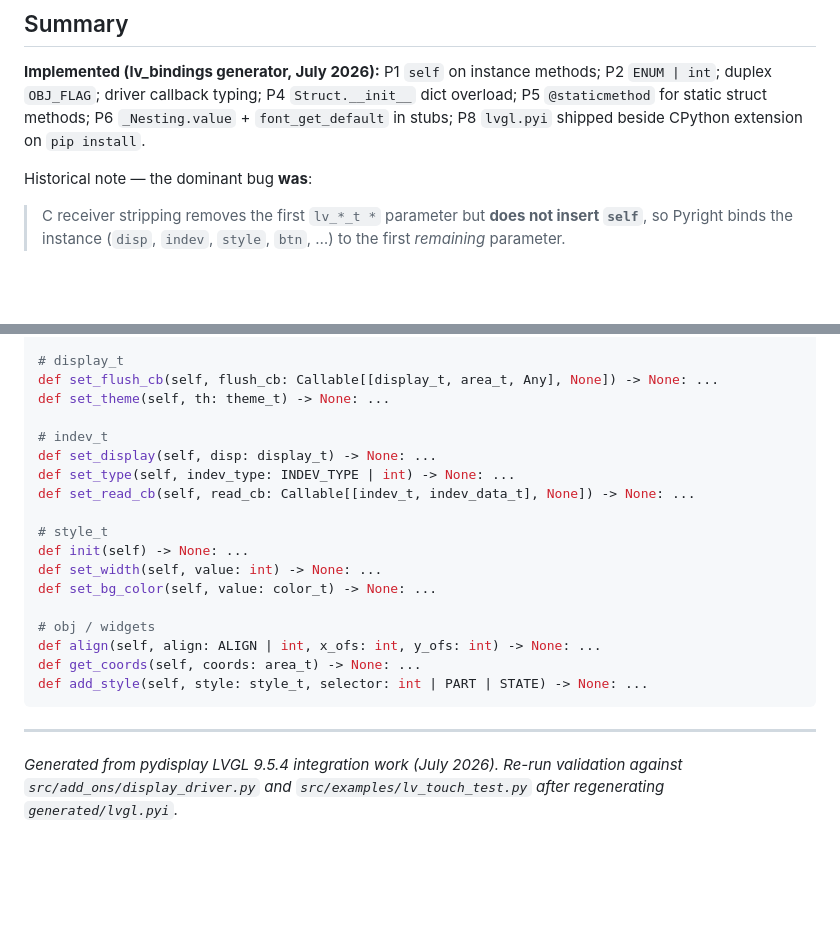
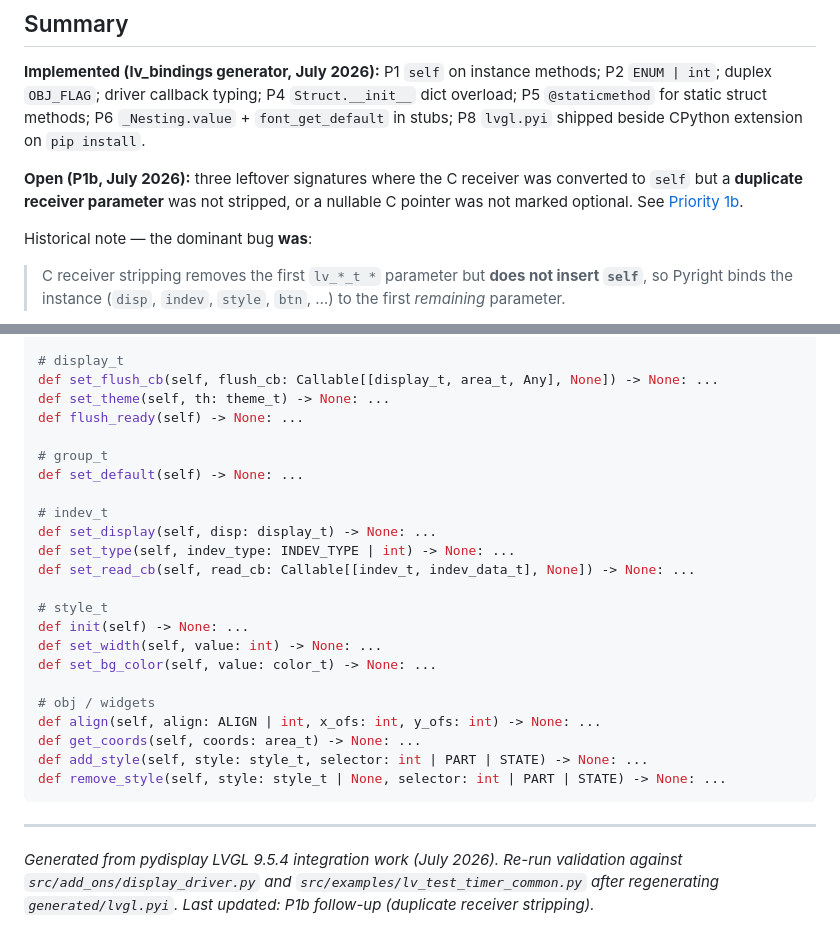
Before and after one commit to PyDevices/lv_bindings, a Markdown page: docs/pyi-generator-feedback.md, 2 parts joined by grey strips. GitHub-like rendering; blank space fills up the shorter version.

````diff
--- a/docs/pyi-generator-feedback.md
+++ b/docs/pyi-generator-feedback.md
@@ -9,6 +9,8 @@ Feedback for refining `binding/emit_pyi.py` and `binding/pyi_prototypes.py`, bas
 ## Summary
 
 **Implemented (lv_bindings generator, July 2026):** P1 `self` on instance methods; P2 `ENUM | int`; duplex `OBJ_FLAG`; driver callback typing; P4 `Struct.__init__` dict overload; P5 `@staticmethod` for static struct methods; P6 `_Nesting.value` + `font_get_default` in stubs; P8 `lvgl.pyi` shipped beside CPython extension on `pip install`.
+
+**Open (P1b, July 2026):** three leftover signatures where the C receiver was converted to `self` but a **duplicate receiver parameter** was not stripped, or a nullable C pointer was not marked optional. See [Priority 1b](#priority-1b--strip-duplicate-receivers-and-nullable-pointer-params).
 
 Historical note — the dominant bug **was**:
 
@@ -365,6 +470,10 @@ def timer_create(timer_xcb: Callable[[timer_t], None], period: int, user_data: A
 # display_t
 def set_flush_cb(self, flush_cb: Callable[[display_t, area_t, Any], None]) -> None: ...
 def set_theme(self, th: theme_t) -> None: ...
+def flush_ready(self) -> None: ...
+
+# group_t
+def set_default(self) -> None: ...
 
 # indev_t
 def set_display(self, disp: display_t) -> None: ...
@@ -380,8 +489,9 @@ def set_bg_color(self, value: color_t) -> None: ...
 def align(self, align: ALIGN | int, x_ofs: int, y_ofs: int) -> None: ...
 def get_coords(self, coords: area_t) -> None: ...
 def add_style(self, style: style_t, selector: int | PART | STATE) -> None: ...
+def remove_style(self, style: style_t | None, selector: int | PART | STATE) -> None: ...
 ```
 
 ---
 
-*Generated from pydisplay LVGL 9.5.4 integration work (July 2026). Re-run validation against `src/add_ons/display_driver.py` and `src/examples/lv_touch_test.py` after regenerating `generated/lvgl.pyi`.*
+*Generated from pydisplay LVGL 9.5.4 integration work (July 2026). Re-run validation against `src/add_ons/display_driver.py` and `src/examples/lv_test_timer_common.py` after regenerating `generated/lvgl.pyi`. Last updated: P1b follow-up (duplicate receiver stripping).*
````
Also changed, not shown: other parts of docs/pyi-generator-feedback.md (+110 -7 lines).
